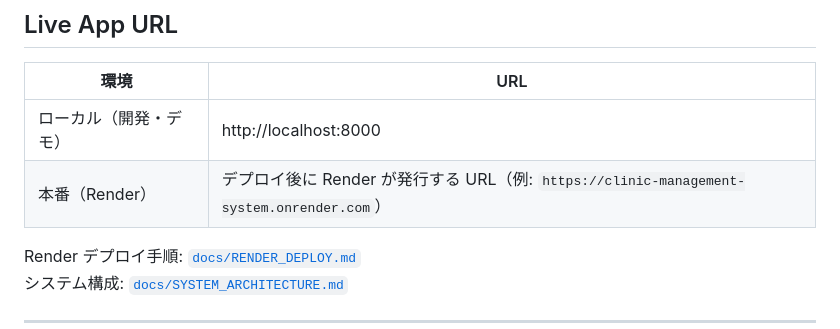
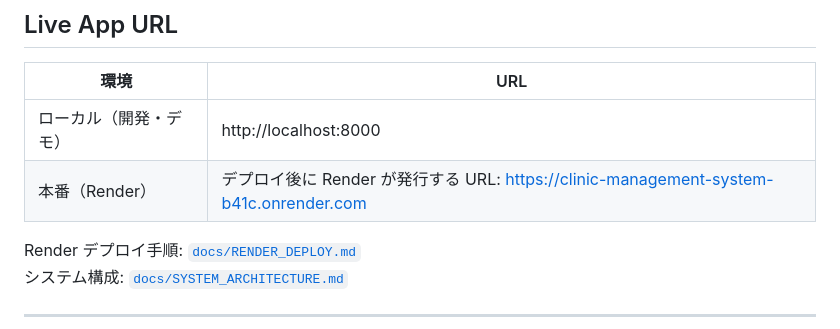
Before and after one commit to TairaReiga/clinic-reservation-cloud, a Markdown page: README.md, the part around the change. Rendered like a GitHub page.

```diff
--- a/README.md
+++ b/README.md
@@ -22,7 +22,7 @@
 | 環境 | URL |
 |------|-----|
 | ローカル（開発・デモ） | http://localhost:8000 |
-| 本番（Render） | デプロイ後に Render が発行する URL（例: `https://clinic-management-system.onrender.com`） |
+| 本番（Render） | デプロイ後に Render が発行する URL: https://clinic-management-system-b41c.onrender.com|
 
 Render デプロイ手順: [`docs/RENDER_DEPLOY.md`](docs/RENDER_DEPLOY.md)
 システム構成: [`docs/SYSTEM_ARCHITECTURE.md`](docs/SYSTEM_ARCHITECTURE.md)
```
